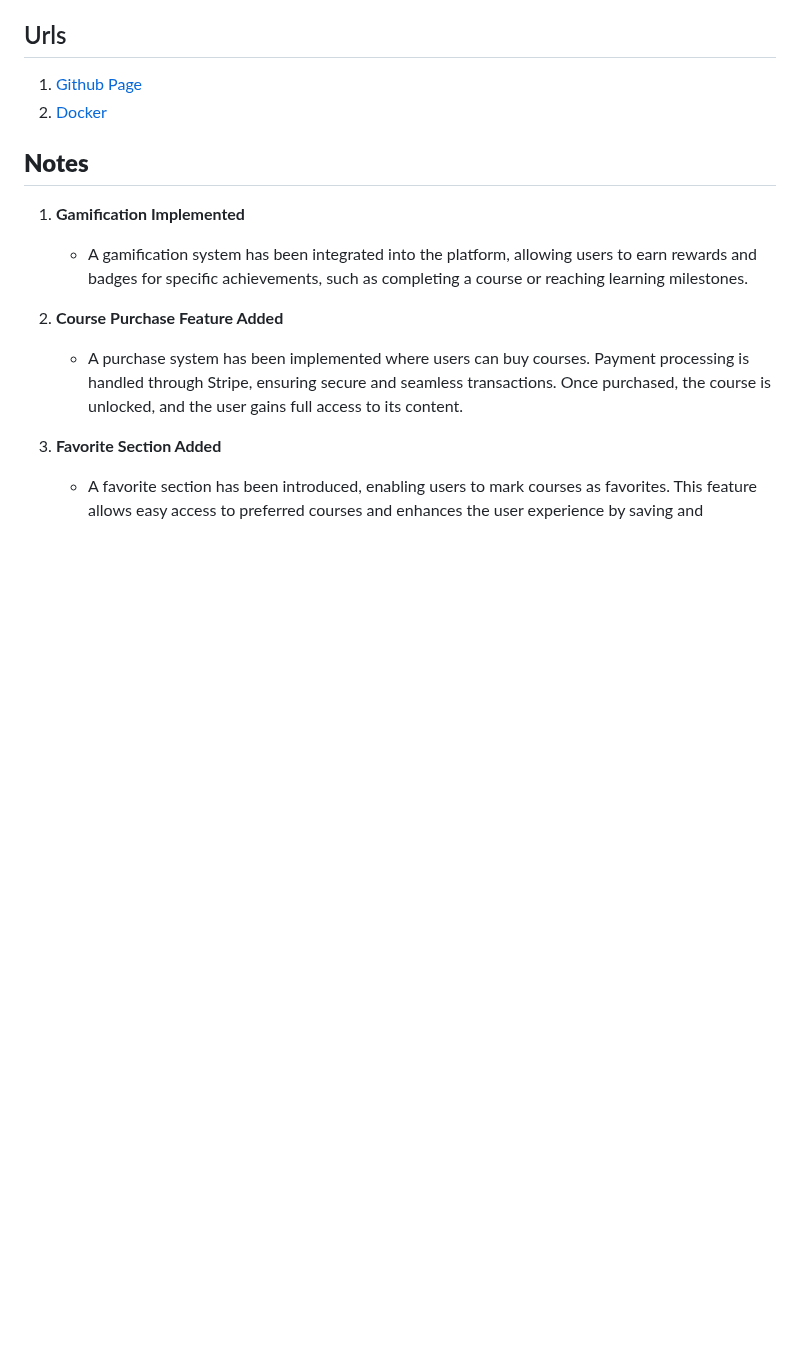
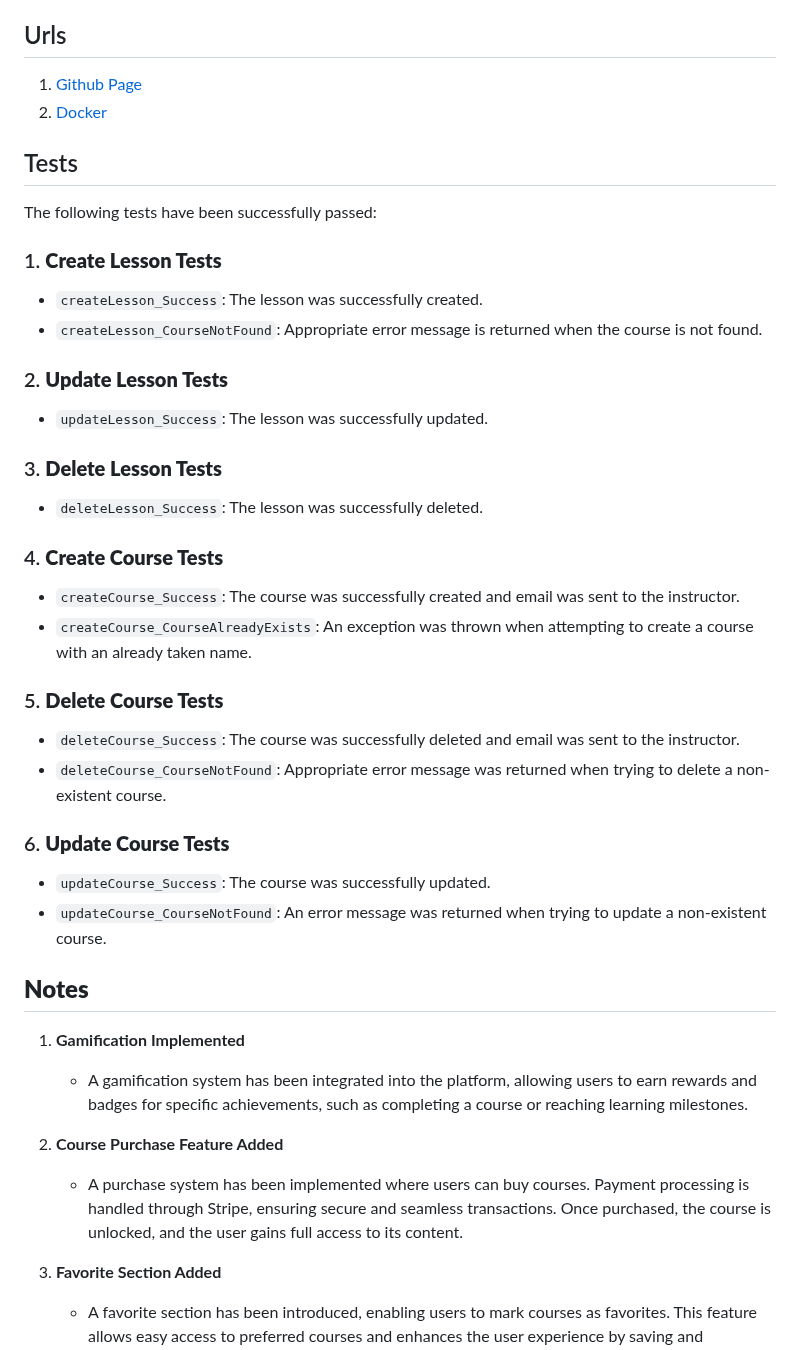
Before and after one commit to Doguhannilt/Skillify-Backend, a Markdown page: README.md, the part around the change. Rendered like a GitHub page; blank space fills up the shorter version.

```diff
--- a/README.md
+++ b/README.md
@@ -10,6 +10,33 @@ This repository contains the code for an Online Course Management Platform devel
 
 1. <a href="https://doguhannilt.github.io/Skillify-Backend/">Github Page</a>
 2. <a href="https://hub.docker.com/repository/docker/doguhannilt/myapp">Docker</a>
+
+## Tests
+
+The following tests have been successfully passed:
+
+### 1. **Create Lesson Tests**
+   - `createLesson_Success`: The lesson was successfully created.
+   - `createLesson_CourseNotFound`: Appropriate error message is returned when the course is not found.
+
+### 2. **Update Lesson Tests**
+   - `updateLesson_Success`: The lesson was successfully updated.
+
+### 3. **Delete Lesson Tests**
+   - `deleteLesson_Success`: The lesson was successfully deleted.
+
+### 4. **Create Course Tests**
+   - `createCourse_Success`: The course was successfully created and email was sent to the instructor.
+   - `createCourse_CourseAlreadyExists`: An exception was thrown when attempting to create a course with an already taken name.
+
+### 5. **Delete Course Tests**
+   - `deleteCourse_Success`: The course was successfully deleted and email was sent to the instructor.
+   - `deleteCourse_CourseNotFound`: Appropriate error message was returned when trying to delete a non-existent course.
+
+### 6. **Update Course Tests**
+   - `updateCourse_Success`: The course was successfully updated.
+   - `updateCourse_CourseNotFound`: An error message was returned when trying to update a non-existent course.
+
 
 ## **Notes**
 1. **Gamification Implemented**
```
